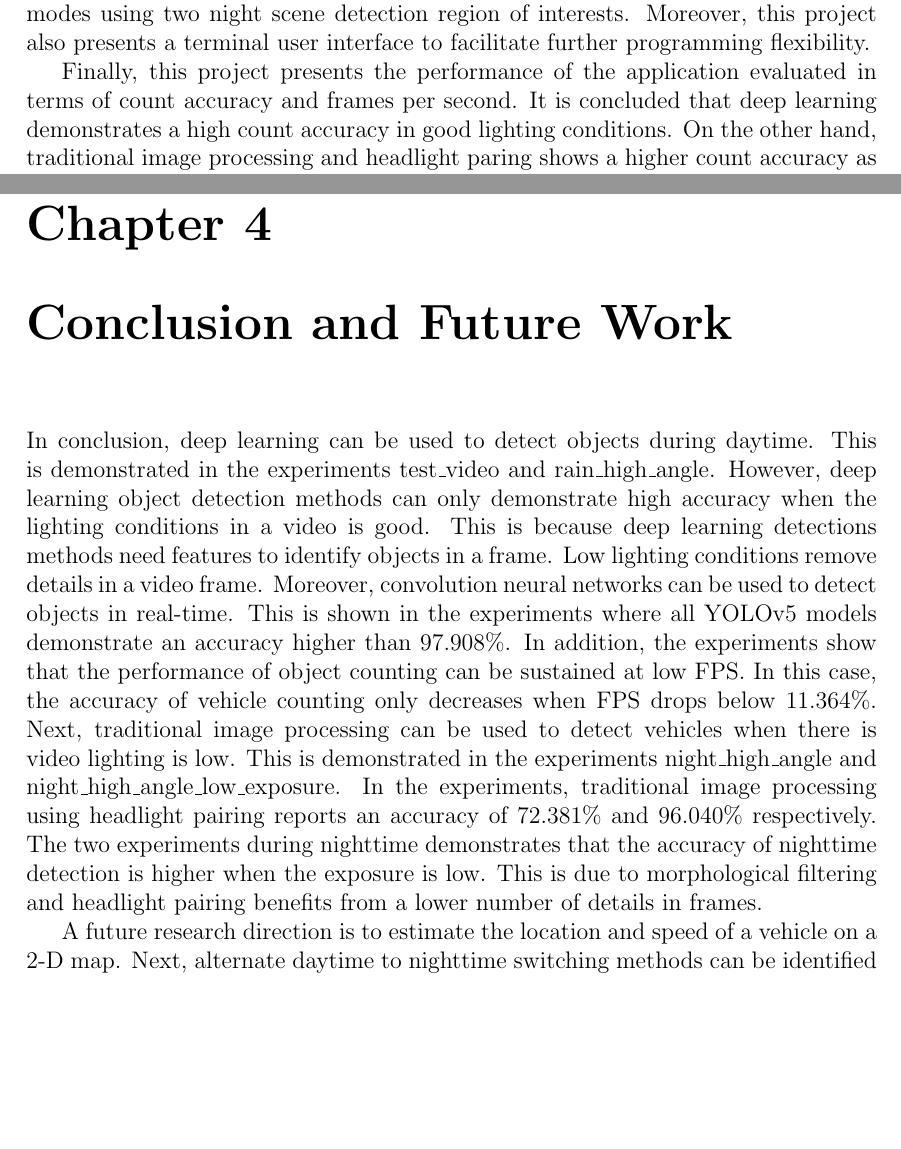
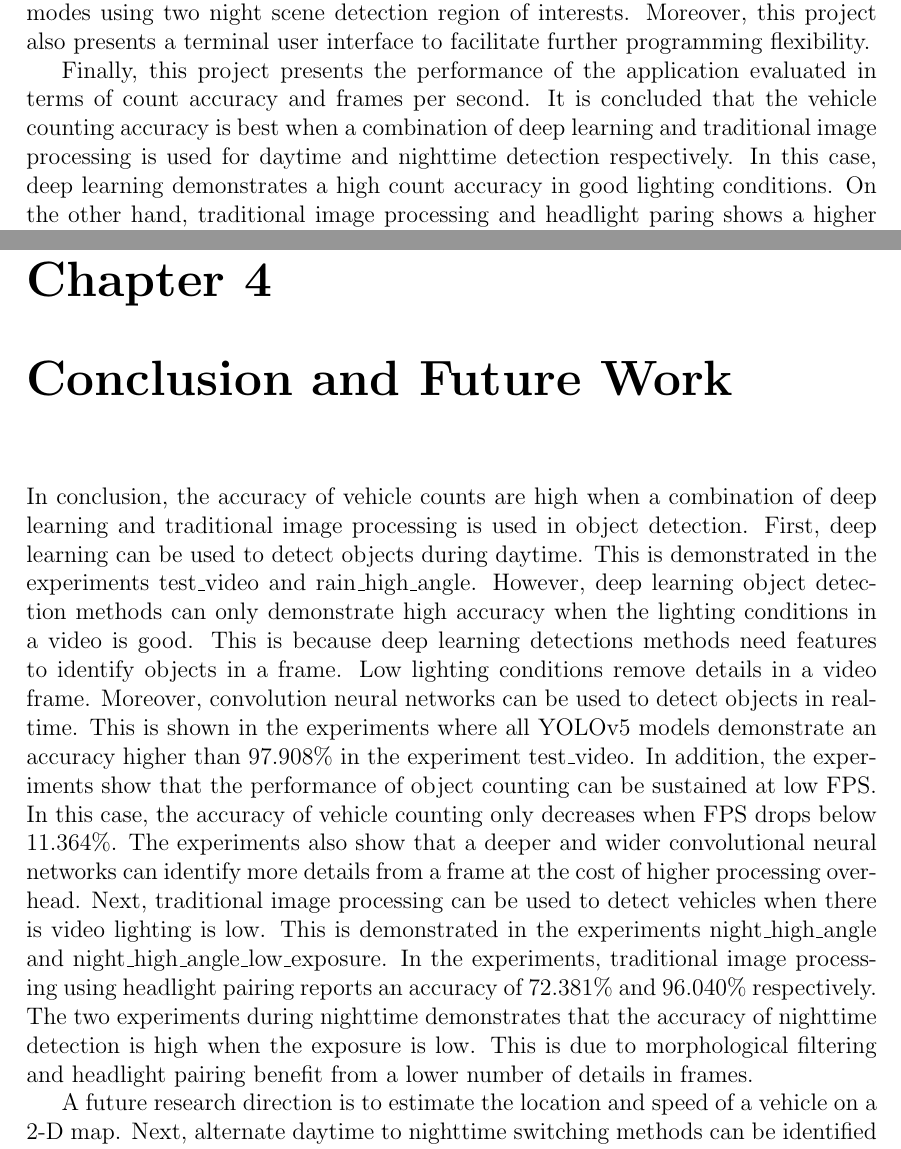
Before and after one commit to brokenax3/realtime-vehicle-counting, a LaTeX thesis (report/final_report/main.tex): two parts of pages 2 and 20 of 23, joined at a grey line, cut so that both start at the same text, the shorter picture padded with empty space. Compiled offline with pdfLaTeX.

Commit message:
Correct several mistakes

```diff
--- a/report/final_report/main.tex
+++ b/report/final_report/main.tex
@@ -19,7 +19,7 @@
 \usepackage{multirow}
 \usepackage{adjustbox}
 
-\title{Real-time Vehicle Counting using OpenCV}
+\title{Vehicle Counting on Highways using Computer Vision - Accuracy Enhancement}
 \author{Mark Cai Yee Lee}
 \date{March 2022}
 
@@ -52,11 +52,12 @@ flexibility.
 
 Finally, this project presents the performance of the application evaluated in terms of count
 accuracy and frames per second.
-It is concluded that deep learning demonstrates a high count accuracy in good lighting conditions.
+It is concluded that the vehicle counting accuracy is best when a combination of deep learning and
+traditional image processing is used for daytime and nighttime detection respectively.
+In this case, deep learning demonstrates a high count accuracy in good lighting conditions.
 On the other hand, traditional image processing and headlight paring shows a higher count accuracy
 as compared to deep learning object detection in low light conditions.
 
-% TODO: Fix abstract
 \end{abstract}
 
 \tableofcontents
@@ -710,7 +719,9 @@ need to identify objects.
 
 \chapter{Conclusion and Future Work}
 
-In conclusion, deep learning can be used to detect objects during daytime.
+In conclusion, the accuracy of vehicle counts are high when a combination of deep learning and
+traditional image processing is used in object detection.
+First, deep learning can be used to detect objects during daytime.
 This is demonstrated in the experiments test\_video and rain\_high\_angle.
 However, deep learning object detection methods can only demonstrate high accuracy when the
 lighting conditions in a video is good.
@@ -718,17 +729,19 @@ This is because deep learning detections methods need features to identify objec
 Low lighting conditions remove details in a video frame.
 Moreover, convolution neural networks can be used to detect objects in real-time.
 This is shown in the experiments where all YOLOv5 models demonstrate an accuracy higher than
-$97.908\%$.
+$97.908\%$ in the experiment test\_video.
 In addition, the experiments show that the performance of object counting can be sustained at low FPS.
 In this case, the accuracy of vehicle counting only decreases when FPS drops below $11.364\%$.
+The experiments also show that a deeper and wider convolutional neural networks can identify more
+details from a frame at the cost of higher processing overhead.
 Next, traditional image processing can be used to detect vehicles when there is video lighting is
 low.
 This is demonstrated in the experiments night\_high\_angle and night\_high\_angle\_low\_exposure.
 In the experiments, traditional image processing using headlight pairing reports an accuracy of
 $72.381\%$ and $96.040\%$ respectively.
-The two experiments during nighttime demonstrates that the accuracy of nighttime detection is higher
+The two experiments during nighttime demonstrates that the accuracy of nighttime detection is high
 when the exposure is low.
-This is due to morphological filtering and headlight pairing benefits from a lower number of details
+This is due to morphological filtering and headlight pairing benefit from a lower number of details
 in frames.
 
 A future research direction is to estimate the location and speed of a vehicle on a 2-D map.
```
Also changed, not shown: report/final_report/main.tex (26 more changed lines).
